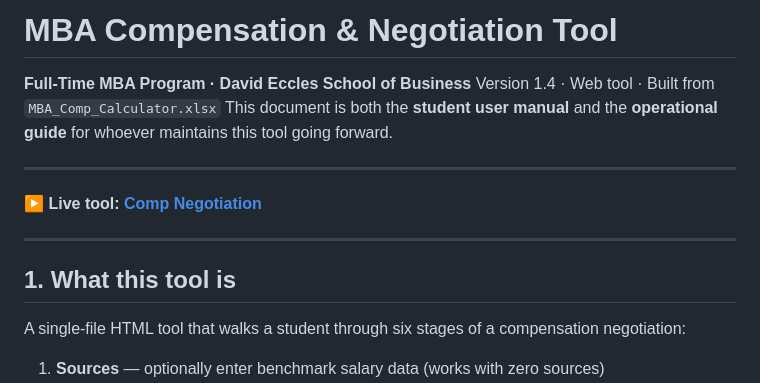
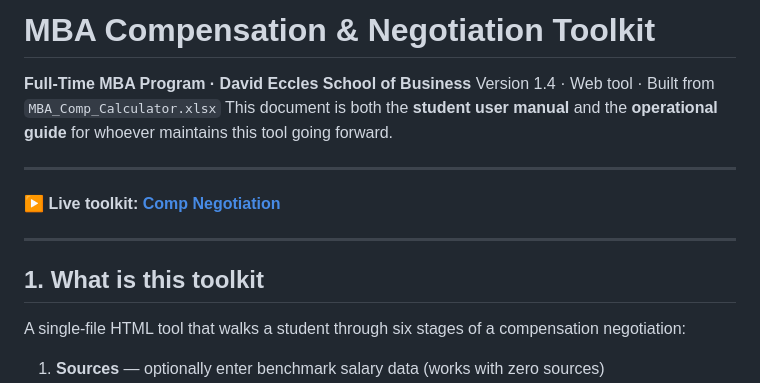
Before and after one commit to EcclesMBA/toolkit-comp_lifecycle, a Markdown page: README.md, the part around the change. Rendered like a GitHub page.

Commit message:
Update title and section headers in README

```diff
--- a/README.md
+++ b/README.md
@@ -1,4 +1,4 @@
-# MBA Compensation & Negotiation Tool
+# MBA Compensation & Negotiation Toolkit
 
 **Full-Time MBA Program · David Eccles School of Business**
 Version 1.4 · Web tool · Built from `MBA_Comp_Calculator.xlsx`
@@ -6,12 +6,12 @@ This document is both the **student user manual** and the **operational guide**
 
 ---
 
-**▶ Live tool:** **[Comp Negotiation](https://coryjburk.github.io/toolkit-comp_negotiation/)**
+**▶ Live toolkit:** **[Comp Negotiation](https://coryjburk.github.io/toolkit-comp_negotiation/)**
 
 ---
 
 
-## 1. What this tool is
+## 1. What is this toolkit
 
 A single-file HTML tool that walks a student through six stages of a compensation negotiation:
 
```
